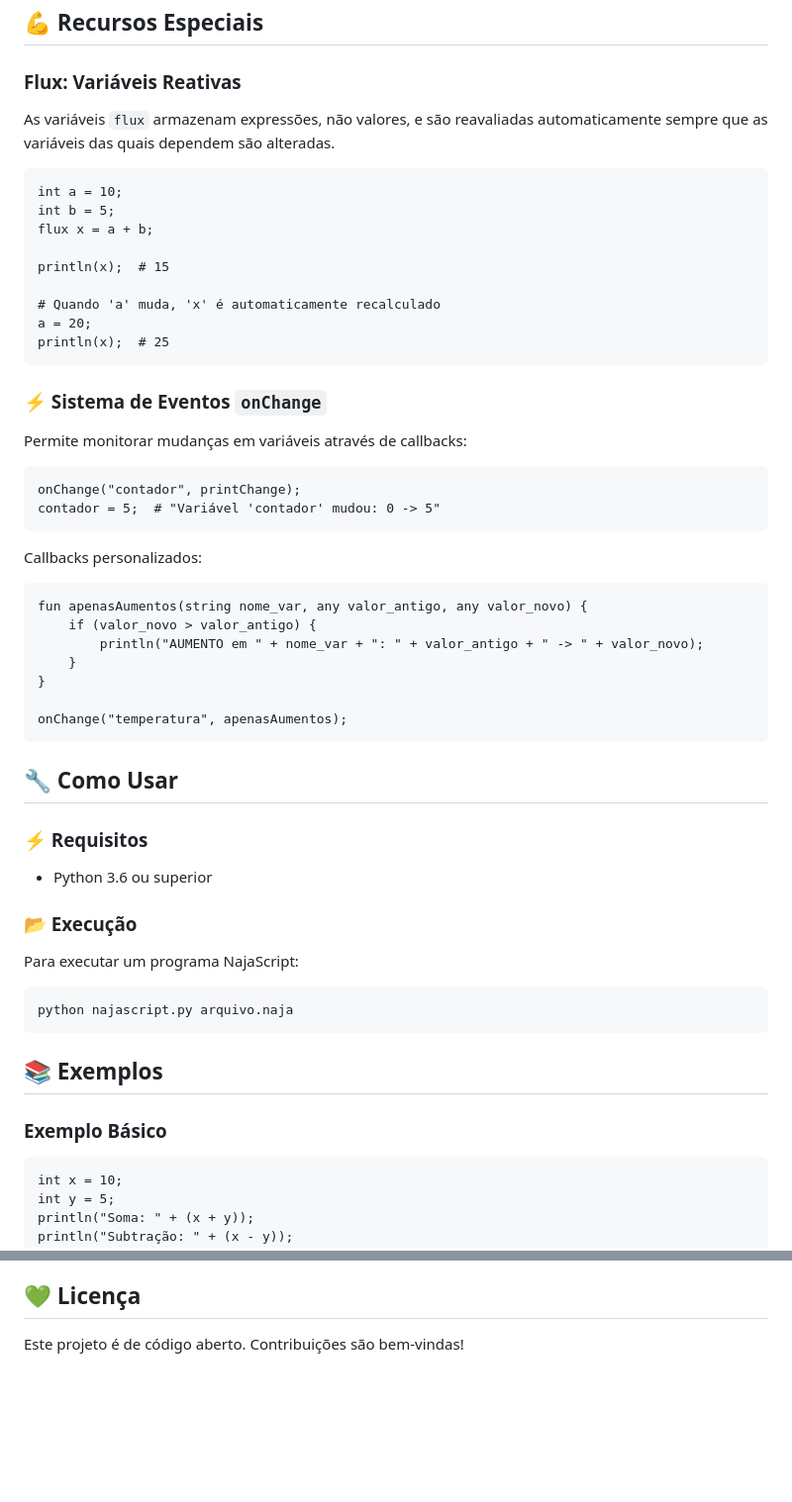
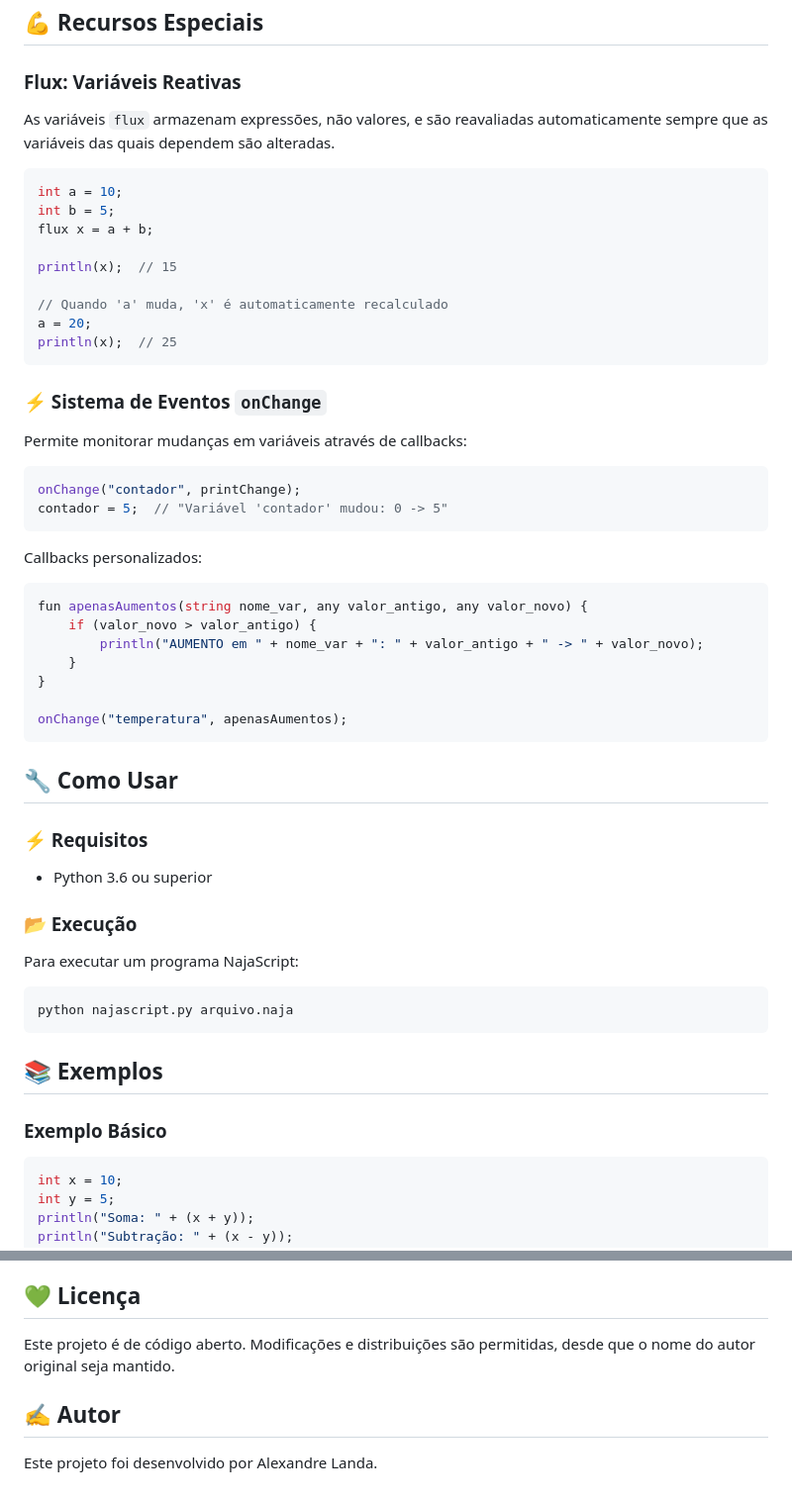
Before and after one commit to CreadorLanda/NajaScript, a Markdown page: README.md, 2 parts joined by grey strips. Shown at 99% size. Rendered like a GitHub page; blank space fills up the shorter version.

````diff
--- a/README.md
+++ b/README.md
@@ -48,27 +53,33 @@ NajaScript é uma linguagem de programação interpretada baseada em Python e Ja
 ## 💪 Recursos Especiais
 
 ### Flux: Variáveis Reativas
+
 As variáveis `flux` armazenam expressões, não valores, e são reavaliadas automaticamente sempre que as variáveis das quais dependem são alteradas.
-```najascript
+
+```javascript
 int a = 10;
 int b = 5;
 flux x = a + b;
 
-println(x);  # 15
+println(x);  // 15
 
-# Quando 'a' muda, 'x' é automaticamente recalculado
+// Quando 'a' muda, 'x' é automaticamente recalculado
 a = 20;
-println(x);  # 25
+println(x);  // 25
 ```
 
 ### ⚡ Sistema de Eventos `onChange`
+
 Permite monitorar mudanças em variáveis através de callbacks:
-```najascript
+
+```javascript
 onChange("contador", printChange);
-contador = 5;  # "Variável 'contador' mudou: 0 -> 5"
+contador = 5;  // "Variável 'contador' mudou: 0 -> 5"
 ```
+
 Callbacks personalizados:
-```najascript
+
+```javascript
 fun apenasAumentos(string nome_var, any valor_antigo, any valor_novo) {
     if (valor_novo > valor_antigo) {
         println("AUMENTO em " + nome_var + ": " + valor_antigo + " -> " + valor_novo);
@@ -81,10 +92,13 @@ onChange("temperatura", apenasAumentos);
 ## 🔧 Como Usar
 
 ### ⚡ Requisitos
+
 - Python 3.6 ou superior
 
 ### 📂 Execução
+
 Para executar um programa NajaScript:
+
 ```bash
 python najascript.py arquivo.naja
 ```
@@ -92,7 +106,8 @@ python najascript.py arquivo.naja
 ## 📚 Exemplos
 
 ### Exemplo Básico
-```najascript
+
+```javascript
 int x = 10;
 int y = 5;
 println("Soma: " + (x + y));
@@ -147,4 +164,8 @@ O interpretador consiste em:
 
 ## 💚 Licença
 
-Este projeto é de código aberto. Contribuições são bem-vindas!
+Este projeto é de código aberto. Modificações e distribuições são permitidas, desde que o nome do autor original seja mantido.
+
+## ✍️ Autor
+
+Este projeto foi desenvolvido por Alexandre Landa.
````
Also changed, not shown: other parts of README.md (+8 -1 lines).
